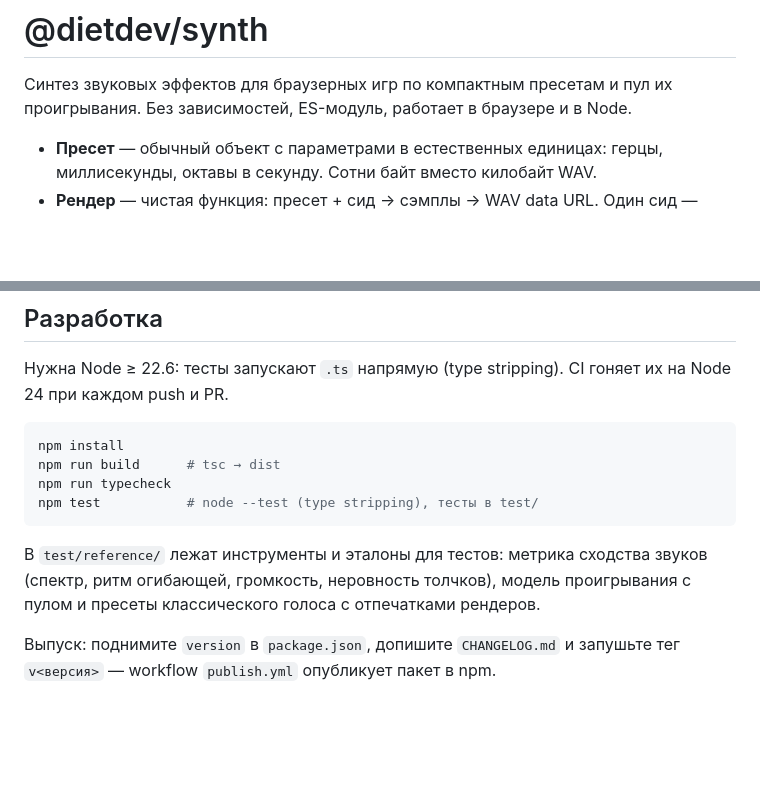
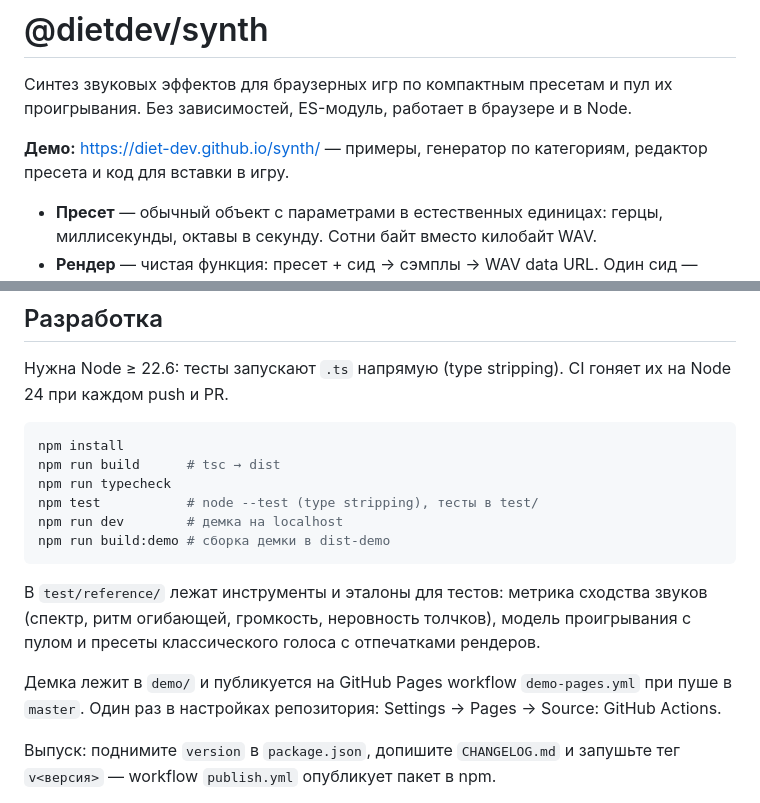
Before and after one commit to diet-dev/synth, a Markdown page: README.md, 2 parts joined by grey strips. Rendered like a GitHub page; blank space fills up the shorter version.

Commit message:
README: ссылка на демку и её сборка
Co-Authored-By: Claude Opus 5.5 <noreply@anthropic.com>

````diff
--- a/README.md
+++ b/README.md
@@ -2,6 +2,9 @@
 
 Синтез звуковых эффектов для браузерных игр по компактным пресетам и пул их
 проигрывания. Без зависимостей, ES-модуль, работает в браузере и в Node.
+
+**Демо:** https://diet-dev.github.io/synth/ — примеры, генератор по категориям,
+редактор пресета и код для вставки в игру.
 
 - **Пресет** — обычный объект с параметрами в естественных единицах: герцы,
   миллисекунды, октавы в секунду. Сотни байт вместо килобайт WAV.
@@ -515,12 +518,18 @@ npm install
 npm run build      # tsc → dist
 npm run typecheck
 npm test           # node --test (type stripping), тесты в test/
+npm run dev        # демка на localhost
+npm run build:demo # сборка демки в dist-demo
 ```
 
 В `test/reference/` лежат инструменты и эталоны для тестов: метрика сходства
 звуков (спектр, ритм огибающей, громкость, неровность толчков), модель
 проигрывания с пулом и пресеты классического голоса с отпечатками рендеров.
 
+Демка лежит в `demo/` и публикуется на GitHub Pages workflow `demo-pages.yml`
+при пуше в `master`. Один раз в настройках репозитория: Settings → Pages →
+Source: GitHub Actions.
+
 Выпуск: поднимите `version` в `package.json`, допишите `CHANGELOG.md` и
 запушьте тег `v<версия>` — workflow `publish.yml` опубликует пакет в npm.
 
````
